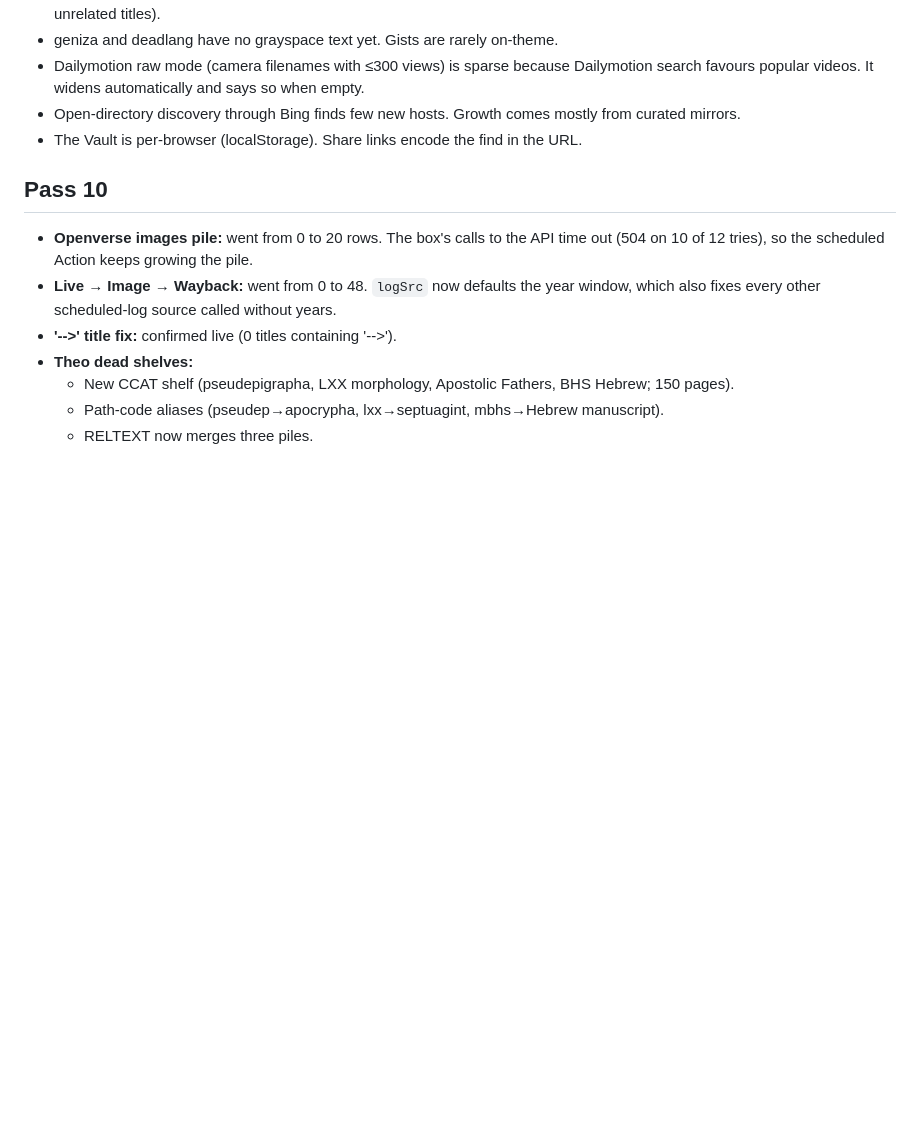
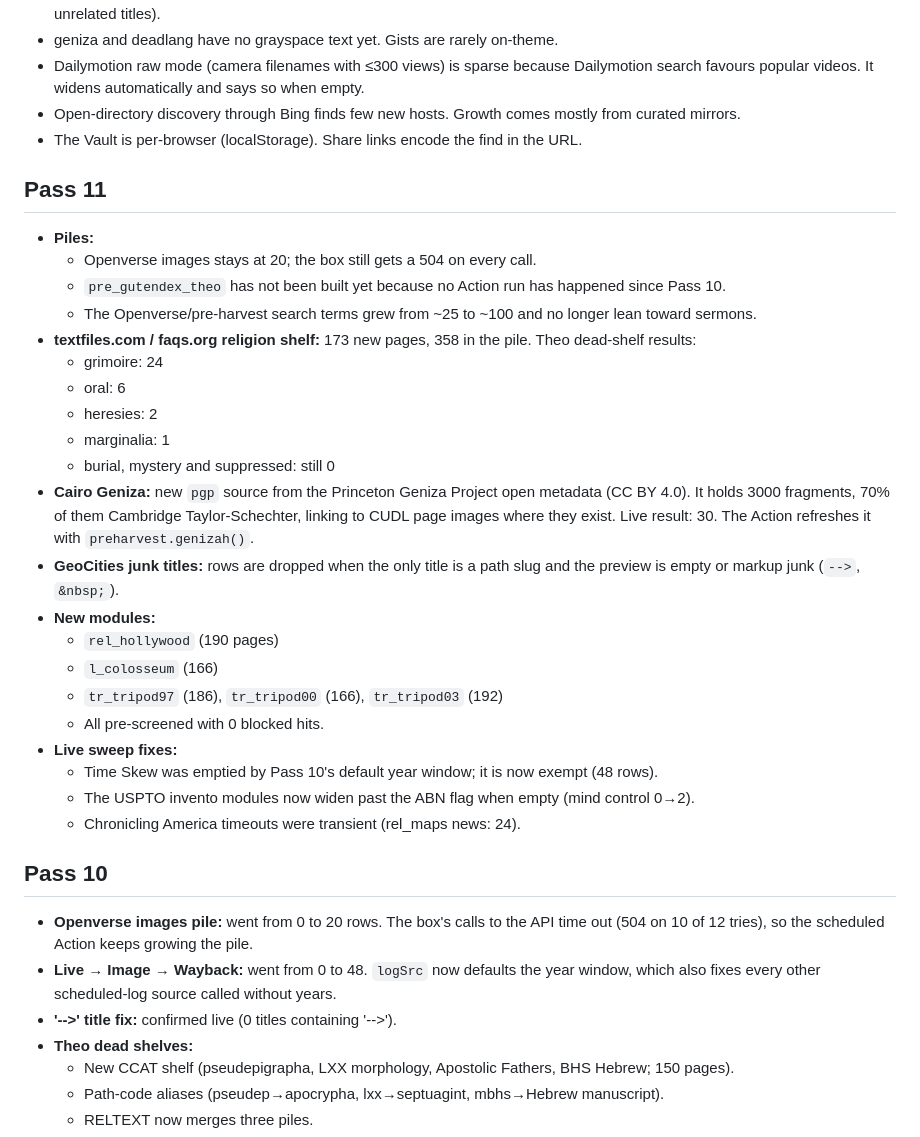
Before and after one commit to charlesanthonyleone/signal-miner, a Markdown page: CHANGELOG.md, the part around the change. GitHub-like rendering; blank space fills up the shorter version.

Commit message:
Pass 11: CHANGELOG

```diff
--- a/CHANGELOG.md
+++ b/CHANGELOG.md
@@ -33,6 +33,30 @@ In the browser, `net.js` gives every fetch a timeout, a 15-minute cache for slow
 - Dailymotion raw mode (camera filenames with ≤300 views) is sparse because Dailymotion search favours popular videos. It widens automatically and says so when empty.
 - Open-directory discovery through Bing finds few new hosts. Growth comes mostly from curated mirrors.
 - The Vault is per-browser (localStorage). Share links encode the find in the URL.
+
+## Pass 11
+
+- **Piles:**
+  - Openverse images stays at 20; the box still gets a 504 on every call.
+  - `pre_gutendex_theo` has not been built yet because no Action run has happened since Pass 10.
+  - The Openverse/pre-harvest search terms grew from ~25 to ~100 and no longer lean toward sermons.
+- **textfiles.com / faqs.org religion shelf:** 173 new pages, 358 in the pile. Theo dead-shelf results:
+  - grimoire: 24
+  - oral: 6
+  - heresies: 2
+  - marginalia: 1
+  - burial, mystery and suppressed: still 0
+- **Cairo Geniza:** new `pgp` source from the Princeton Geniza Project open metadata (CC BY 4.0). It holds 3000 fragments, 70% of them Cambridge Taylor-Schechter, linking to CUDL page images where they exist. Live result: 30. The Action refreshes it with `preharvest.genizah()`.
+- **GeoCities junk titles:** rows are dropped when the only title is a path slug and the preview is empty or markup junk (`-->`, `&nbsp;`).
+- **New modules:**
+  - `rel_hollywood` (190 pages)
+  - `l_colosseum` (166)
+  - `tr_tripod97` (186), `tr_tripod00` (166), `tr_tripod03` (192)
+  - All pre-screened with 0 blocked hits.
+- **Live sweep fixes:**
+  - Time Skew was emptied by Pass 10's default year window; it is now exempt (48 rows).
+  - The USPTO invento modules now widen past the ABN flag when empty (mind control 0→2).
+  - Chronicling America timeouts were transient (rel_maps news: 24).
 
 ## Pass 10
 
```
